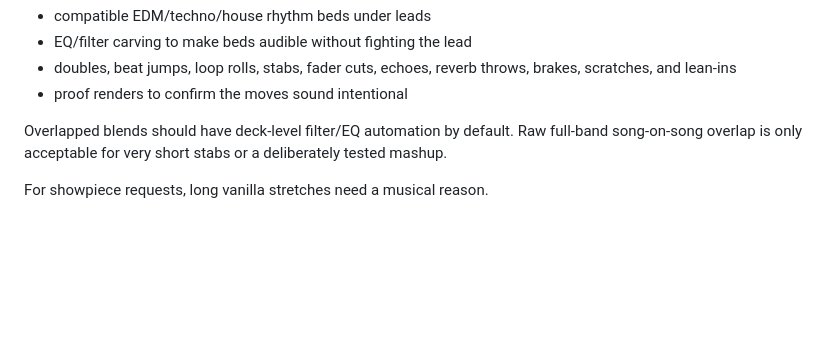
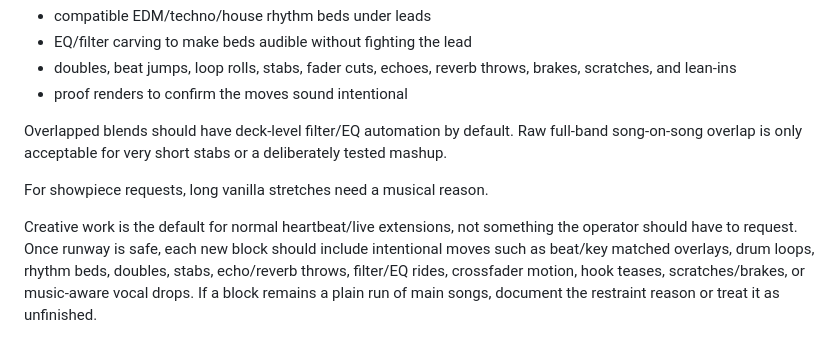
Before and after one commit to squidward-slimelab/slime-audio, a Markdown page: wiki/dj-capabilities.md, the part around the change. Rendered like a GitHub page; blank space fills up the shorter version.

```diff
--- a/wiki/dj-capabilities.md
+++ b/wiki/dj-capabilities.md
@@ -119,3 +119,5 @@ A DJ set should not be a straight playlist with tiny decorations. Use:
 Overlapped blends should have deck-level filter/EQ automation by default. Raw full-band song-on-song overlap is only acceptable for very short stabs or a deliberately tested mashup.
 
 For showpiece requests, long vanilla stretches need a musical reason.
+
+Creative work is the default for normal heartbeat/live extensions, not something the operator should have to request. Once runway is safe, each new block should include intentional moves such as beat/key matched overlays, drum loops, rhythm beds, doubles, stabs, echo/reverb throws, filter/EQ rides, crossfader motion, hook teases, scratches/brakes, or music-aware vocal drops. If a block remains a plain run of main songs, document the restraint reason or treat it as unfinished.
```
Also changed, not shown: skills/slime-audio-dj/SKILL.md (+17 -0 lines), wiki/dj-session-workflow.md (+2 -0 lines).
